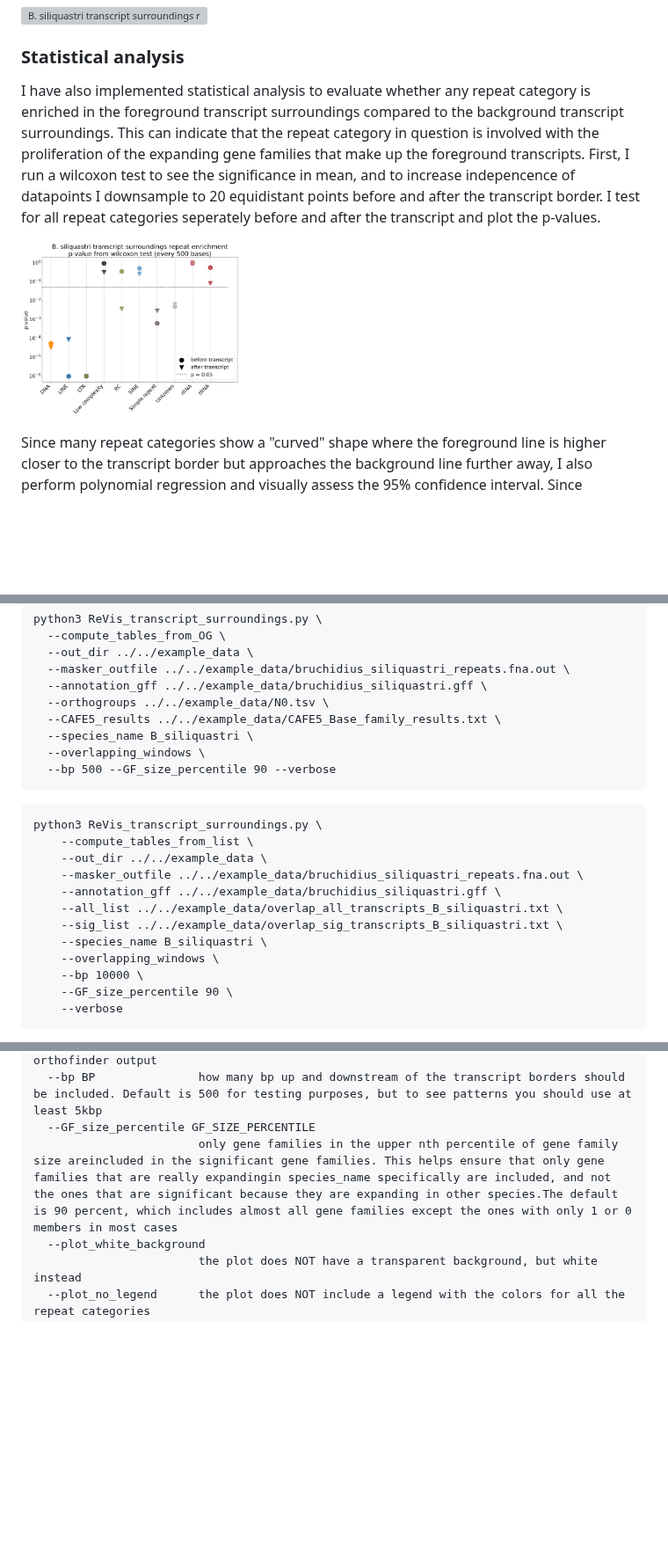
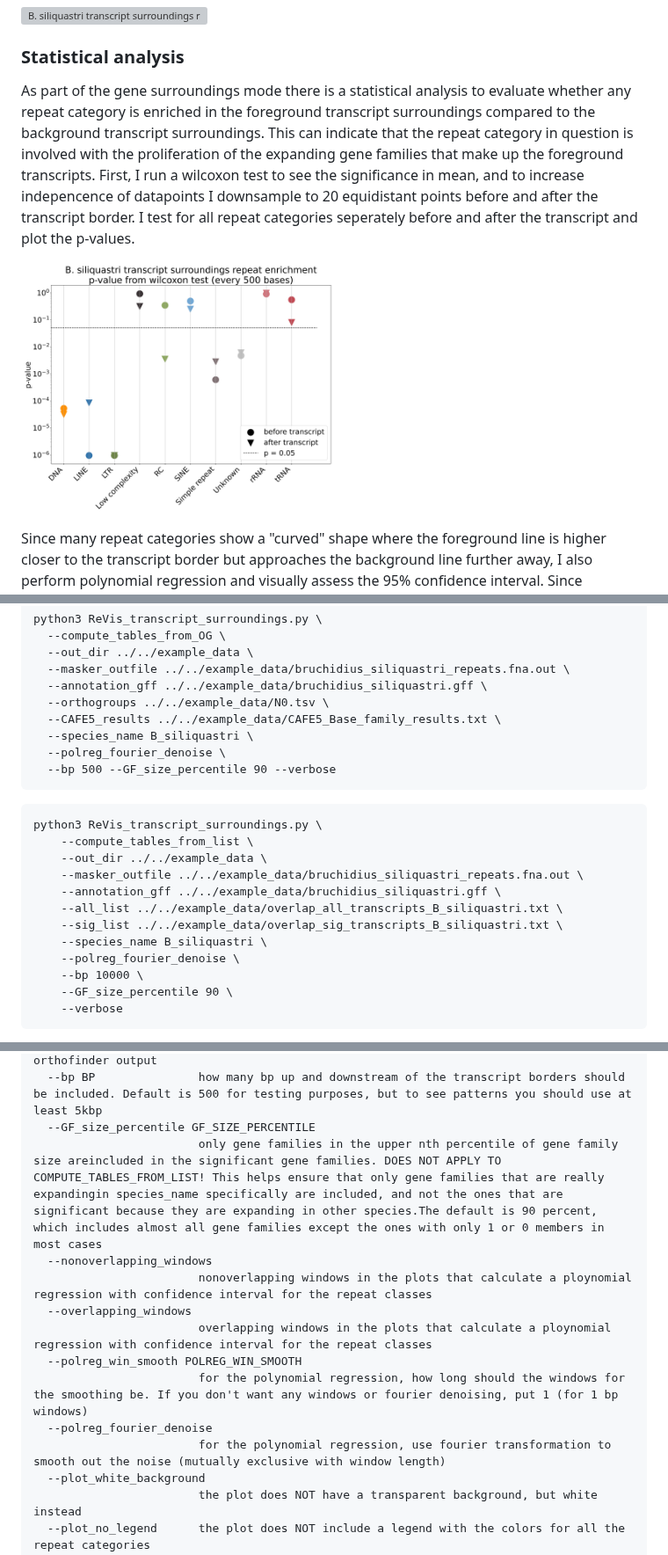
Before and after one commit to milena-t/ReVis, a Markdown page: README.md, 3 parts joined by grey strips. Shown at 88% size. Rendered like a GitHub page; blank space fills up the shorter version; grey boxes are pictures that could not be loaded.

Commit message:
update for surroundings stats analysis

````diff
--- a/README.md
+++ b/README.md
@@ -35,10 +35,10 @@ It is also possible to look at the repeat landscape in the up and downstream seq
 
 ### Statistical analysis
 
-I have also implemented statistical analysis to evaluate whether any repeat category is enriched in the foreground transcript surroundings compared to the background transcript surroundings. This can indicate that the repeat category in question is involved with the proliferation of the expanding gene families that make up the foreground transcripts. First, I run a wilcoxon test to see the significance in mean, and to increase indepencence of datapoints I downsample to 20 equidistant points before and after the transcript border. I test for all repeat categories seperately before and after the transcript and plot the p-values.
+As part of the gene surroundings mode there is a statistical analysis to evaluate whether any repeat category is enriched in the foreground transcript surroundings compared to the background transcript surroundings. This can indicate that the repeat category in question is involved with the proliferation of the expanding gene families that make up the foreground transcripts. First, I run a wilcoxon test to see the significance in mean, and to increase indepencence of datapoints I downsample to 20 equidistant points before and after the transcript border. I test for all repeat categories seperately before and after the transcript and plot the p-values.
 
 <p float="left">
-  <img src="example_data/B_siliquastri_wilcoxon_summary.png" width="35%" />
+  <img src="example_data/B_siliquastri_wilcoxon_summary.png" width="50%" />
 </p>
 
 Since many repeat categories show a "curved" shape where the foreground line is higher closer to the transcript border but approaches the background line further away, I also perform polynomial regression and visually assess the 95% confidence interval. Since especially the foreground transcript line is very noisy, I have implemented two denoising methods, `--polreg_fourier_denoise` which does fourier denoising, and `--polreg_win_smooth int` is a sliding window approach where you specify the window length. (I recommend the fourier denoising, but in case that doesn't work the sliding window approach gives relatively similar results).
@@ -202,7 +202,7 @@ python3 ReVis_transcript_surroundings.py \
   --orthogroups ../../example_data/N0.tsv \
   --CAFE5_results ../../example_data/CAFE5_Base_family_results.txt \
   --species_name B_siliquastri \
-  --overlapping_windows \
+  --polreg_fourier_denoise \
   --bp 500 --GF_size_percentile 90 --verbose
 ```
 ```
@@ -214,7 +214,7 @@ python3 ReVis_transcript_surroundings.py \
     --all_list ../../example_data/overlap_all_transcripts_B_siliquastri.txt \
     --sig_list ../../example_data/overlap_sig_transcripts_B_siliquastri.txt \
     --species_name B_siliquastri \
-    --overlapping_windows \
+    --polreg_fourier_denoise \
     --bp 10000 \
     --GF_size_percentile 90 \
     --verbose
@@ -291,7 +291,15 @@ options:
                         species identifier string, MUST match one species name in the orthofinder output
   --bp BP               how many bp up and downstream of the transcript borders should be included. Default is 500 for testing purposes, but to see patterns you should use at least 5kbp
   --GF_size_percentile GF_SIZE_PERCENTILE
-                        only gene families in the upper nth percentile of gene family size areincluded in the significant gene families. This helps ensure that only gene families that are really expandingin species_name specifically are included, and not the ones that are significant because they are expanding in other species.The default is 90 percent, which includes almost all gene families except the ones with only 1 or 0 members in most cases
+                        only gene families in the upper nth percentile of gene family size areincluded in the significant gene families. DOES NOT APPLY TO COMPUTE_TABLES_FROM_LIST! This helps ensure that only gene families that are really expandingin species_name specifically are included, and not the ones that are significant because they are expanding in other species.The default is 90 percent, which includes almost all gene families except the ones with only 1 or 0 members in most cases
+  --nonoverlapping_windows
+                        nonoverlapping windows in the plots that calculate a ploynomial regression with confidence interval for the repeat classes
+  --overlapping_windows
+                        overlapping windows in the plots that calculate a ploynomial regression with confidence interval for the repeat classes
+  --polreg_win_smooth POLREG_WIN_SMOOTH
+                        for the polynomial regression, how long should the windows for the smoothing be. If you don't want any windows or fourier denoising, put 1 (for 1 bp windows)
+  --polreg_fourier_denoise
+                        for the polynomial regression, use fourier transformation to smooth out the noise (mutually exclusive with window length)
   --plot_white_background
                         the plot does NOT have a transparent background, but white instead
   --plot_no_legend      the plot does NOT include a legend with the colors for all the repeat categories
````
Also changed, not shown: other parts of README.md (+3 -3 lines).
